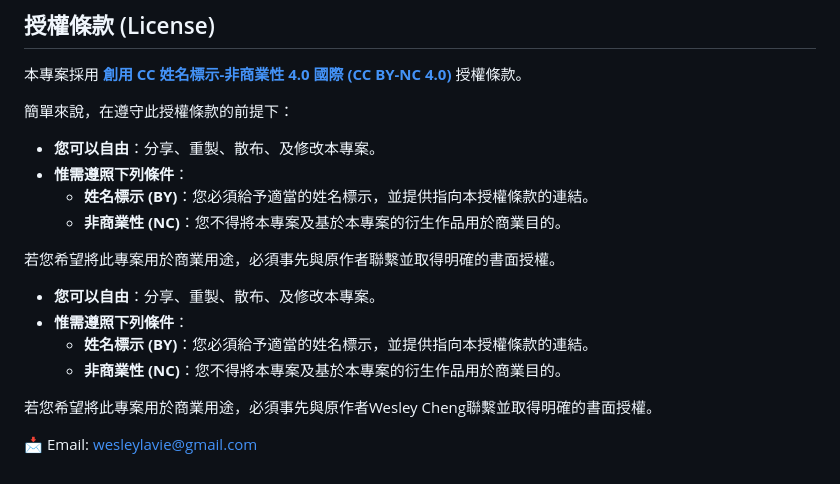
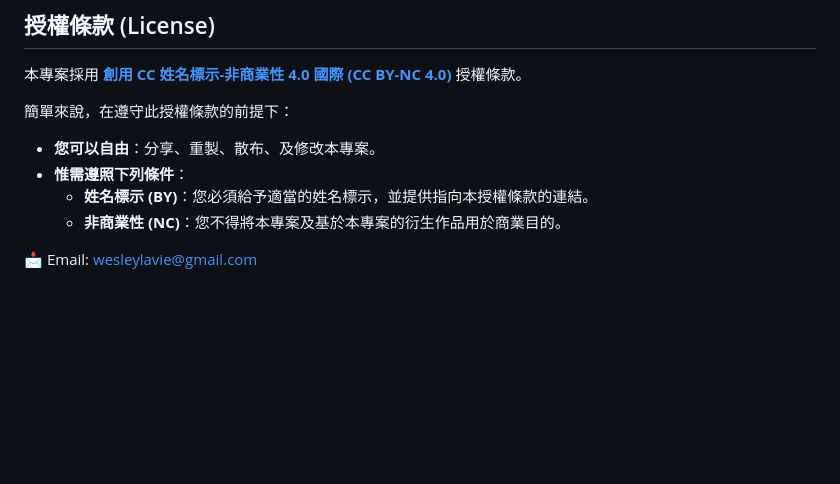
Before and after one commit to chengwesley/OKR-Command-Center, a Markdown page: README.md, the part around the change. Drawn GitHub-style; blank space fills up the shorter version.

Commit message:
Update README.md
Signed-off-by: chengwesley <120300904+chengwesley@users.noreply.github.com>

```diff
--- a/README.md
+++ b/README.md
@@ -94,13 +94,4 @@
   - **姓名標示 (BY)**：您必須給予適當的姓名標示，並提供指向本授權條款的連結。
   - **非商業性 (NC)**：您不得將本專案及基於本專案的衍生作品用於商業目的。
 
-若您希望將此專案用於商業用途，必須事先與原作者聯繫並取得明確的書面授權。
-
-- **您可以自由**：分享、重製、散布、及修改本專案。
-- **惟需遵照下列條件**：
-  - **姓名標示 (BY)**：您必須給予適當的姓名標示，並提供指向本授權條款的連結。
-  - **非商業性 (NC)**：您不得將本專案及基於本專案的衍生作品用於商業目的。
-
-若您希望將此專案用於商業用途，必須事先與原作者Wesley Cheng聯繫並取得明確的書面授權。
-
 📩 Email: wesleylavie@gmail.com
```
